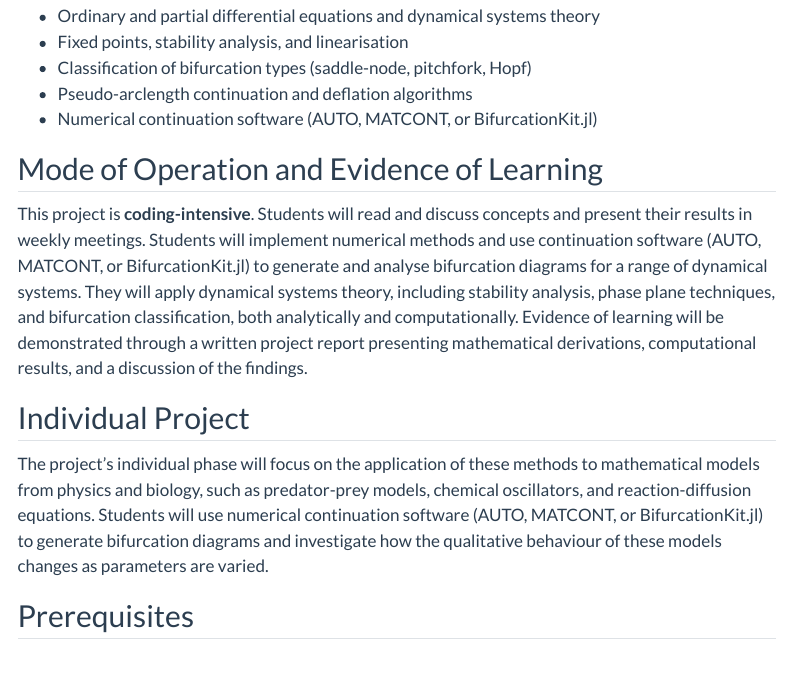
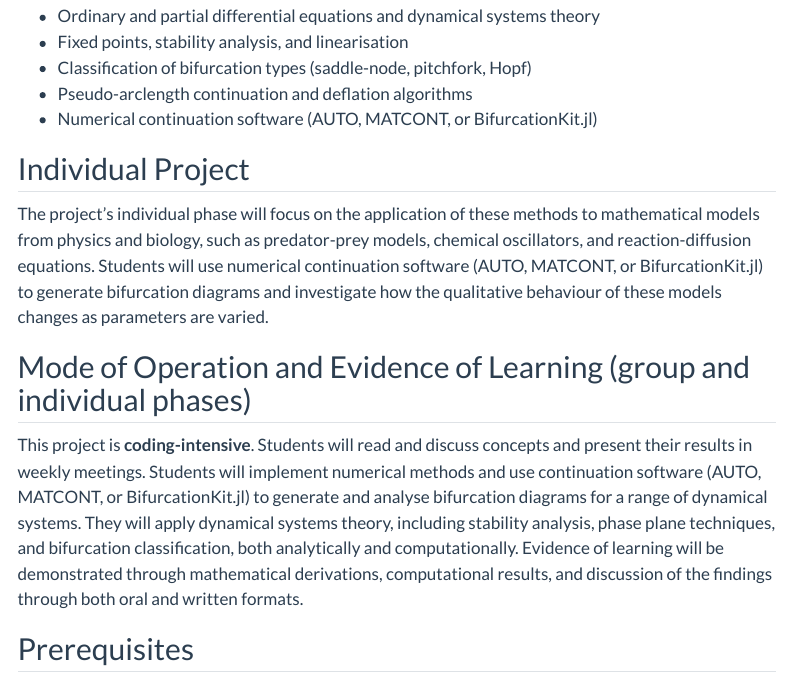
Before and after one commit to patterd2/personal-website, a Quarto document (numerical-bifurcation-analysis.qmd): the page in a window 1100 px wide, from 940 px down. Rendered offline with R 4.5, knitr and Pandoc in place of Quarto, with nearby package versions; menus at the side of the page are left out.

Commit message:
Update numerical bifurcation analysis project page
Reorder sections and clarify Mode of Operation to cover both group and individual phases.

Co-Authored-By: Claude Sonnet 4.6 <noreply@anthropic.com>

```diff
--- a/numerical-bifurcation-analysis.qmd
+++ b/numerical-bifurcation-analysis.qmd
@@ -23,13 +23,13 @@ Students will use a combination of analytical and computational methods:
 - Pseudo-arclength continuation and deflation algorithms
 - Numerical continuation software (AUTO, MATCONT, or BifurcationKit.jl)
 
-## Mode of Operation and Evidence of Learning
-
-This project is **coding-intensive**. Students will read and discuss concepts and present their results in weekly meetings. Students will implement numerical methods and use continuation software (AUTO, MATCONT, or BifurcationKit.jl) to generate and analyse bifurcation diagrams for a range of dynamical systems. They will apply dynamical systems theory, including stability analysis, phase plane techniques, and bifurcation classification, both analytically and computationally. Evidence of learning will be demonstrated through a written project report presenting mathematical derivations, computational results, and a discussion of the findings.
-
 ## Individual Project
 
 The project's individual phase will focus on the application of these methods to mathematical models from physics and biology, such as predator-prey models, chemical oscillators, and reaction-diffusion equations. Students will use numerical continuation software (AUTO, MATCONT, or BifurcationKit.jl) to generate bifurcation diagrams and investigate how the qualitative behaviour of these models changes as parameters are varied.
+
+## Mode of Operation and Evidence of Learning (group and individual phases)
+
+This project is **coding-intensive**. Students will read and discuss concepts and present their results in weekly meetings. Students will implement numerical methods and use continuation software (AUTO, MATCONT, or BifurcationKit.jl) to generate and analyse bifurcation diagrams for a range of dynamical systems. They will apply dynamical systems theory, including stability analysis, phase plane techniques, and bifurcation classification, both analytically and computationally. Evidence of learning will be demonstrated through mathematical derivations, computational results, and discussion of the findings through both oral and written formats.
 
 ## Prerequisites
 
```
Also changed, not shown: docs/search.json.
